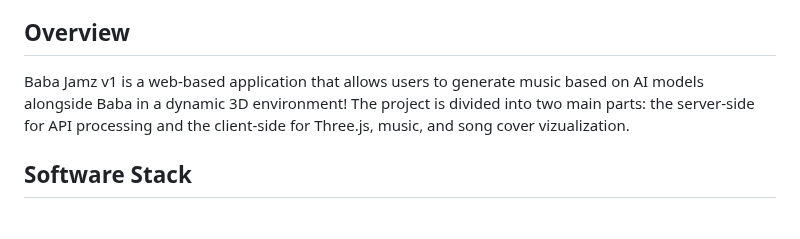
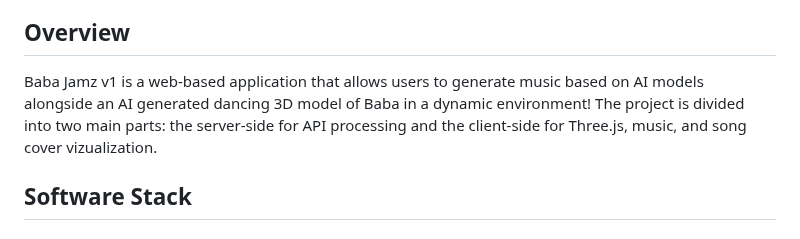
Before and after one commit to max-proj17/Baba-Jamz-v1, a Markdown page: README.md, the part around the change. GitHub-like rendering.

```diff
--- a/README.md
+++ b/README.md
@@ -4,7 +4,7 @@ Welcome to Baba Jamz v1, an innovative music generation and visualization projec
 
 ## Overview
 
-Baba Jamz v1 is a web-based application that allows users to generate music based on AI models alongside Baba in a dynamic 3D environment! The project is divided into two main parts: the server-side for API processing and the client-side for Three.js, music, and song cover vizualization.
+Baba Jamz v1 is a web-based application that allows users to generate music based on AI models alongside an AI generated dancing 3D model of Baba in a dynamic environment! The project is divided into two main parts: the server-side for API processing and the client-side for Three.js, music, and song cover vizualization.
 
 ## Software Stack
 
```
